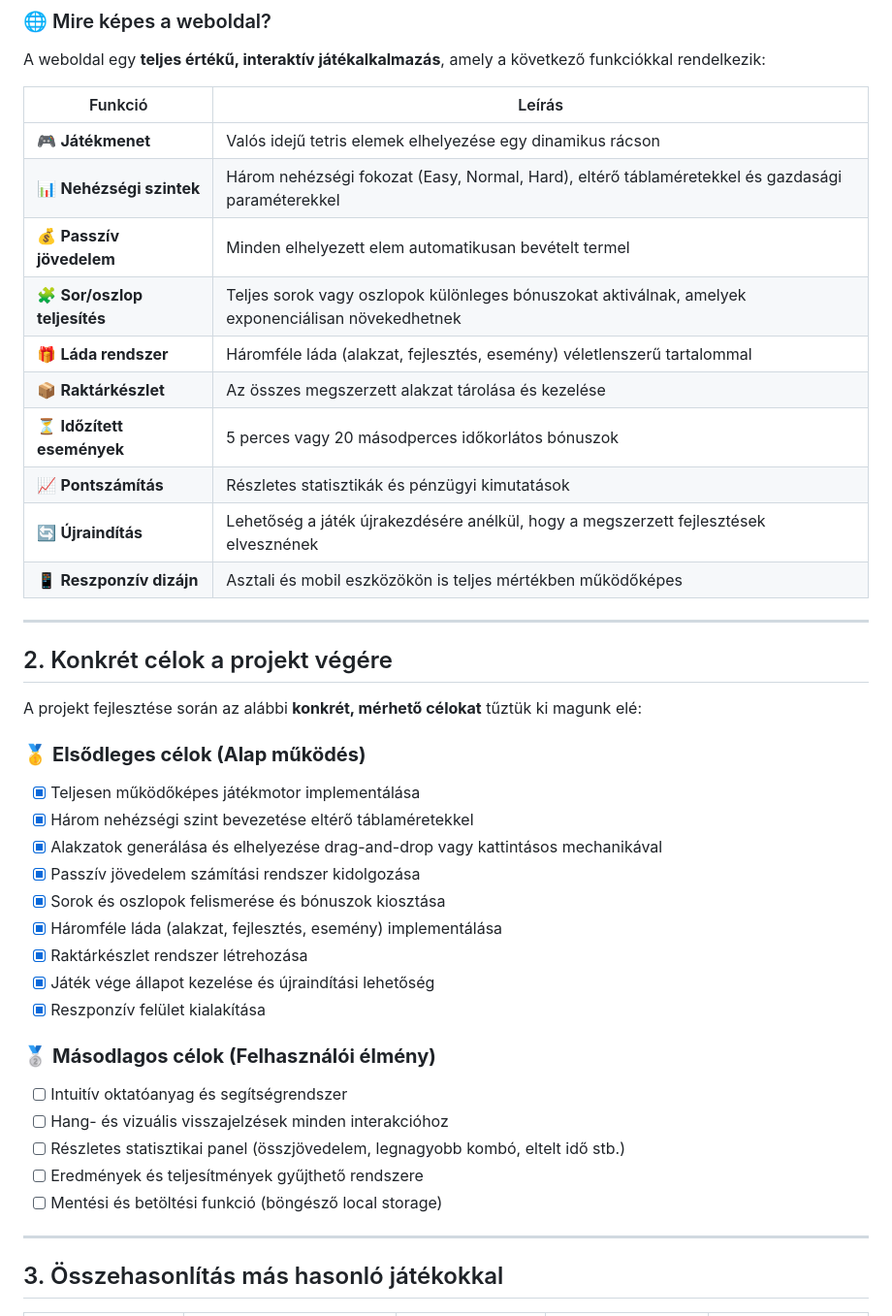
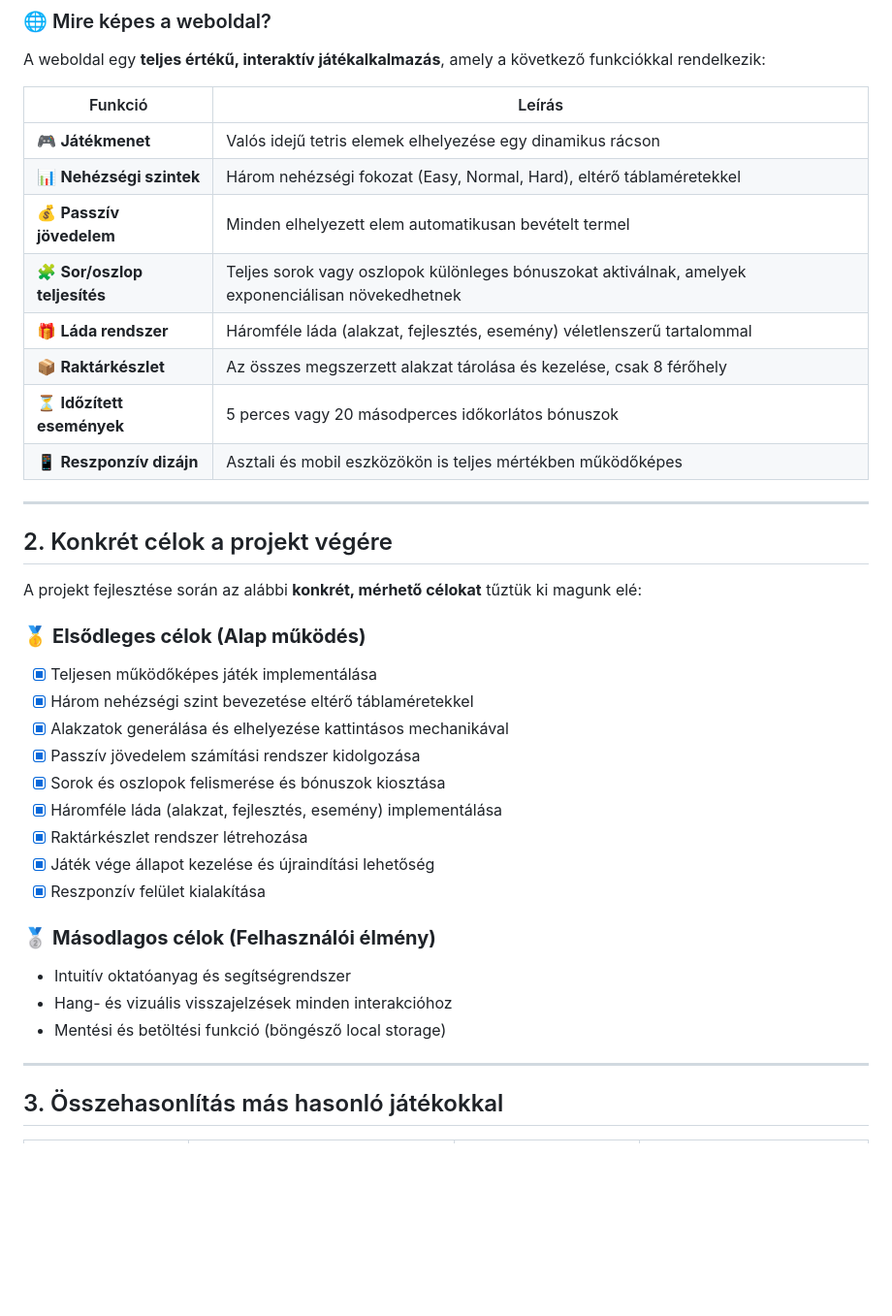
Before and after one commit to Andris07/idle_game_school_project, a Markdown page: GameConcept.md, the part around one of its changes. Shown at 97% size. Drawn GitHub-style; blank space fills up the shorter version.

Commit message:
Rephrase and redact information from GameConcept.md

```diff
--- a/GameConcept.md
+++ b/GameConcept.md
@@ -30,14 +30,12 @@ A weboldal egy **teljes értékű, interaktív játékalkalmazás**, amely a kö
 | Funkció | Leírás |
 |---------|--------|
 | 🎮 **Játékmenet** | Valós idejű tetris elemek elhelyezése egy dinamikus rácson |
-| 📊 **Nehézségi szintek** | Három nehézségi fokozat (Easy, Normal, Hard), eltérő táblaméretekkel és gazdasági paraméterekkel |
+| 📊 **Nehézségi szintek** | Három nehézségi fokozat (Easy, Normal, Hard), eltérő táblaméretekkel |
 | 💰 **Passzív jövedelem** | Minden elhelyezett elem automatikusan bevételt termel |
 | 🧩 **Sor/oszlop teljesítés** | Teljes sorok vagy oszlopok különleges bónuszokat aktiválnak, amelyek exponenciálisan növekedhetnek |
 | 🎁 **Láda rendszer** | Háromféle láda (alakzat, fejlesztés, esemény) véletlenszerű tartalommal |
-| 📦 **Raktárkészlet** | Az összes megszerzett alakzat tárolása és kezelése |
+| 📦 **Raktárkészlet** | Az összes megszerzett alakzat tárolása és kezelése, csak 8 férőhely |
 | ⏳ **Időzített események** | 5 perces vagy 20 másodperces időkorlátos bónuszok |
-| 📈 **Pontszámítás** | Részletes statisztikák és pénzügyi kimutatások |
-| 🔄 **Újraindítás** | Lehetőség a játék újrakezdésére anélkül, hogy a megszerzett fejlesztések elvesznének |
 | 📱 **Reszponzív dizájn** | Asztali és mobil eszközökön is teljes mértékben működőképes |
 
 ---
@@ -47,9 +45,9 @@ A weboldal egy **teljes értékű, interaktív játékalkalmazás**, amely a kö
 A projekt fejlesztése során az alábbi **konkrét, mérhető célokat** tűztük ki magunk elé:
 
 ### 🥇 **Elsődleges célok (Alap működés)**
-- [x] Teljesen működőképes játékmotor implementálása
+- [x] Teljesen működőképes játék implementálása
 - [x] Három nehézségi szint bevezetése eltérő táblaméretekkel
-- [x] Alakzatok generálása és elhelyezése drag-and-drop vagy kattintásos mechanikával
+- [x] Alakzatok generálása és elhelyezése kattintásos mechanikával
 - [x] Passzív jövedelem számítási rendszer kidolgozása
 - [x] Sorok és oszlopok felismerése és bónuszok kiosztása
 - [x] Háromféle láda (alakzat, fejlesztés, esemény) implementálása
@@ -58,11 +56,9 @@ A projekt fejlesztése során az alábbi **konkrét, mérhető célokat** tűzt
 - [x] Reszponzív felület kialakítása
 
 ### 🥈 **Másodlagos célok (Felhasználói élmény)**
-- [ ] Intuitív oktatóanyag és segítségrendszer
-- [ ] Hang- és vizuális visszajelzések minden interakcióhoz
-- [ ] Részletes statisztikai panel (összjövedelem, legnagyobb kombó, eltelt idő stb.)
-- [ ] Eredmények és teljesítmények gyűjthető rendszere
-- [ ] Mentési és betöltési funkció (böngésző local storage)
+- Intuitív oktatóanyag és segítségrendszer
+- Hang- és vizuális visszajelzések minden interakcióhoz
+- Mentési és betöltési funkció (böngésző local storage)
 
 ---
 
```
Also changed, not shown: other parts of GameConcept.md (+13 -17 lines).
